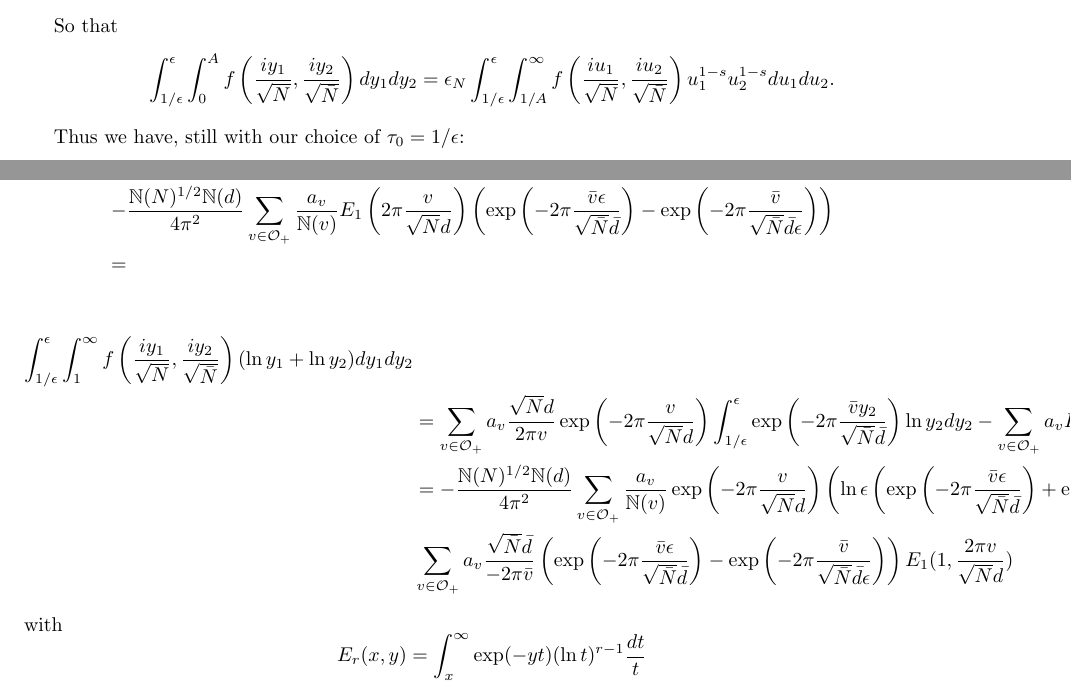
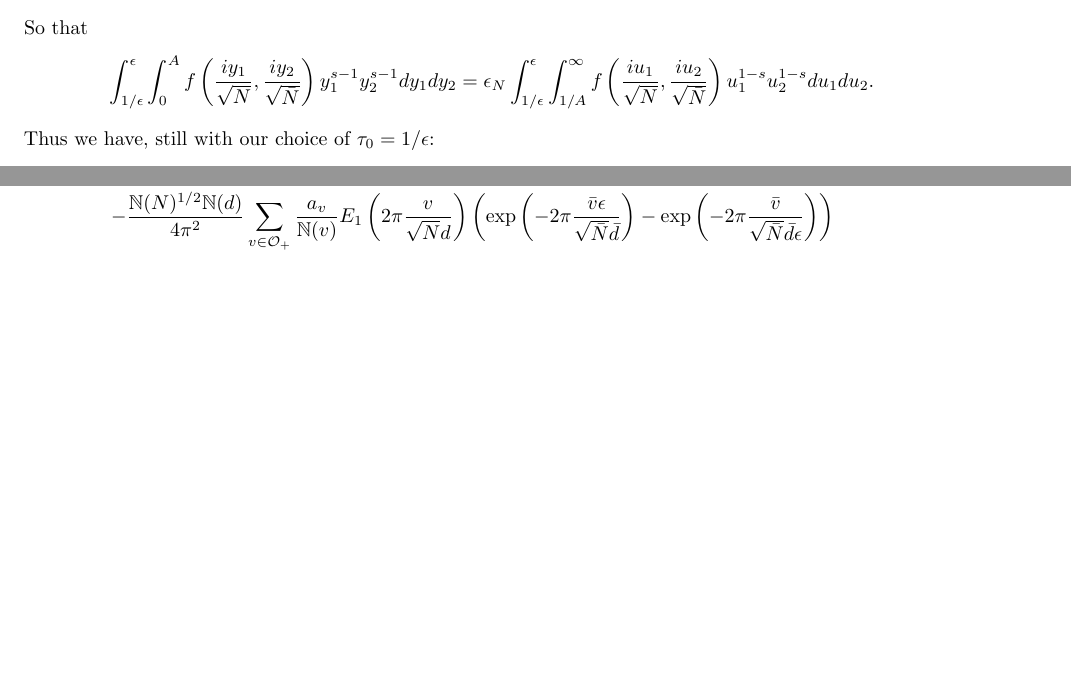
Before and after one commit to williamstein/mrc-2012, a LaTeX document (lfunction.tex): two parts of pages 2 and 4 of 4, joined at a grey line, cut so that both start at the same text, the shorter picture padded with empty space. Compiled offline with pdfLaTeX.

Commit message:
i give up. as far as i can tell the first derivative is correct.

```diff
--- a/lfunction.tex
+++ b/lfunction.tex
@@ -62,19 +62,16 @@ Doing the change of variable $u_1=\frac{1}{y_1}$ $u_2=\frac{1}{y_2}$ and choosin
 &= \int_{\epsilon}^{1/\epsilon}\int_{\infty}^{1/A} f\left(\frac{i}{\sqrt{N}u_1},\frac{i}{\sqrt{\bar{N}}u_2}\right) u_1^{-(s+1)} u_2^{-(s+1)} du_1 du_2\\
 &=  \int_{1/\epsilon}^{\epsilon}\int^{\infty}_{1/A} f\left(\frac{i}{\sqrt{N}u_1},\frac{i}{\sqrt{\bar{N}}u_2}\right) u_1^{-(s+1)} u_2^{-(s+1)} du_1 du_2
 \end{align*}
-
 But
 \begin{align*}
 f\left(\frac{i}{\sqrt{N}u_1},\frac{i}{\sqrt{\bar{N}}u_2}\right)&= \epsilon_N \mathbb{N}(N)\left(\frac{iu_1}{\sqrt{N}}\right)^2\left(\frac{iu_2}{\sqrt{\bar{N}}}\right)^2 f\left(\frac{iu_1}{\sqrt{N}},\frac{iu_2}{\sqrt{\bar{N}}}\right)\\
 &= \epsilon_N u_1^2 u_2^2 f\left(\frac{iu_1}{\sqrt{N}},\frac{iu_2}{\sqrt{\bar{N}}}\right)
 \end{align*}
-
 So that
 \begin{align*}
-\int_{1/\epsilon}^{\epsilon}\int_{0}^{A} f\left(\frac{iy_1}{\sqrt{N}},\frac{iy_2}{\sqrt{\bar{N}}}\right)  dy_1 dy_2&=
+\int_{1/\epsilon}^{\epsilon}\int_{0}^{A} f\left(\frac{iy_1}{\sqrt{N}},\frac{iy_2}{\sqrt{\bar{N}}}\right) y_1^{s-1}y_2^{s-1}   dy_1 dy_2&=
 \epsilon_N \int_{1/\epsilon}^{\epsilon} \int_{1/A}^{\infty} f\left(\frac{iu_1}{\sqrt{N}},\frac{iu_2}{\sqrt{\bar{N}}}\right) u_1^{1-s}u_2^{1-s}du_1 du_2.
 \end{align*}
-
 Thus we have, still with our choice of $\tau_0=1/\epsilon$:
 \begin{align}\label{niceformula}
 \Lambda(s,f)&= \int_{1/\epsilon}^{\epsilon}\int_{A}^{\infty} f\left(\frac{iy_1}{\sqrt{N}},\frac{iy_2}{\sqrt{\bar{N}}}\right) y_1^{s-1}y_2^{s-1} dy_1 dy_2 + \epsilon_N \int_{1/\epsilon}^{\epsilon} \int_{1/A}^{\infty} f\left(\frac{iy_1}{\sqrt{N}},\frac{iy_2}{\sqrt{\bar{N}}}\right) y_1^{1-s}y_2^{1-s} dy_1 dy_2.
@@ -170,16 +165,3 @@ Altogether we have:
 \end{align*}
 
-\begin{align*}
-\int_{1/\epsilon}^{\epsilon} \int_{1}^{\infty} f\left(\frac{iy_1}{\sqrt{N}},\frac{iy_2}{\sqrt{\bar{N}}}\right) (\ln y_1+\ln y_2)dy_1 dy_2 \\
-&= \sum_{v \in \mathcal{O}_+} a_v \frac{\sqrt{N}d}{2 \pi v} \exp\left( -2\pi \frac{v}{\sqrt{N} d}\right) \int_{1/\epsilon}^{\epsilon}\exp \left( -2\pi \frac{\bar{v} y_2}{\sqrt{\bar{N}}\bar{d}}\right) \ln y_2 dy_2 -   \sum_{v \in \mathcal{O}_+} a_v  E_1(1,\frac{2\pi v}{\sqrt{N}d} ) \int_{1/\epsilon}^{\epsilon} \exp \left( -2\pi \frac{\bar{v} y_2}{\sqrt{\bar{N}} \bar{d}}\right)  dy_2\\
-&= -\frac{\mathbb{N}(N)^{1/2}\mathbb{N}(d)}{4\pi^2 }\sum_{v \in \mathcal{O}_+} \frac{a_v}{\mathbb{N}(v)} \exp\left( -2\pi \frac{v}{\sqrt{N} d}\right) \left(\ln \epsilon\left( \exp \left( -2\pi \frac{\bar{v} \epsilon}{\sqrt{\bar{N}}\bar{d}}\right) + \exp \left( -2\pi \frac{\bar{v} }{\sqrt{\bar{N}}\bar{d}\epsilon}\right) \right) + E_1(\epsilon, \frac{2 \pi\bar{v}}{\sqrt{\bar{N}}\bar{d}})-E_1(1/\epsilon, \frac{2 \pi\bar{v}}{\sqrt{\bar{N}}\bar{d}})\right) -\\
- &  \sum_{v \in \mathcal{O}_+} a_v \frac{\sqrt{\bar{N}} \bar{d}}{-2\pi \bar{v}}  \left( \exp \left( -2\pi \frac{\bar{v} \epsilon}{\sqrt{\bar{N}}\bar{d}}\right) - \exp \left( -2\pi \frac{\bar{v} }{\sqrt{\bar{N}}\bar{d}\epsilon}\right) \right) E_1(1,\frac{2\pi v}{\sqrt{N}d} )
-\end{align*}
-with
-\begin{equation*}
-E_r(x,y)=\int_x^{\infty} \exp(-y t) (\ln t)^{r-1}\frac{dt}{t}
-\end{equation*}
-
-
-
 \end{document}
```
Also changed, not shown: lfunction.tex (4 more changed lines).
